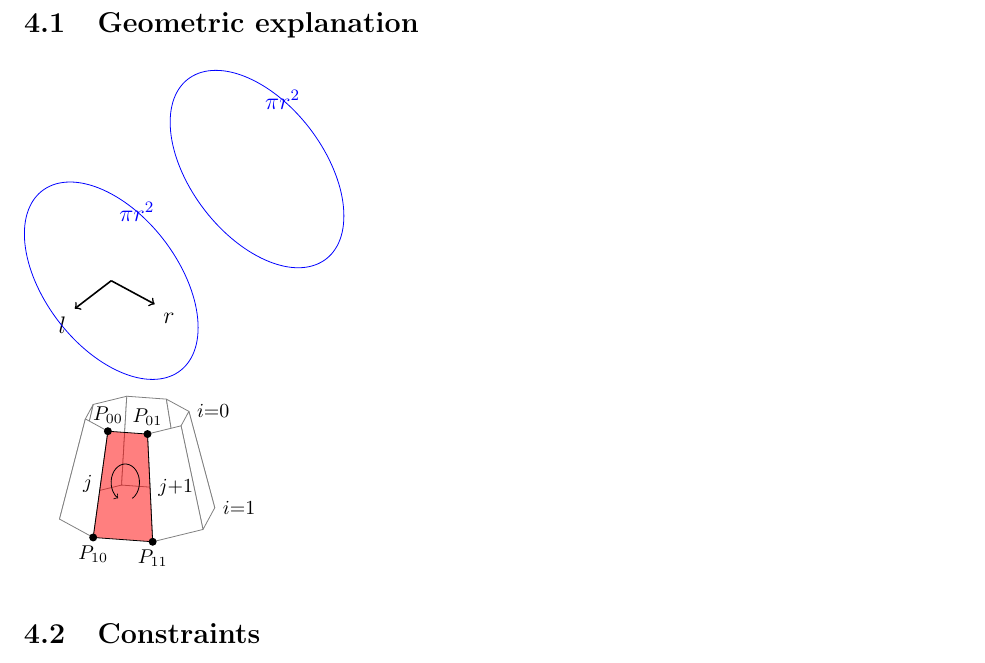
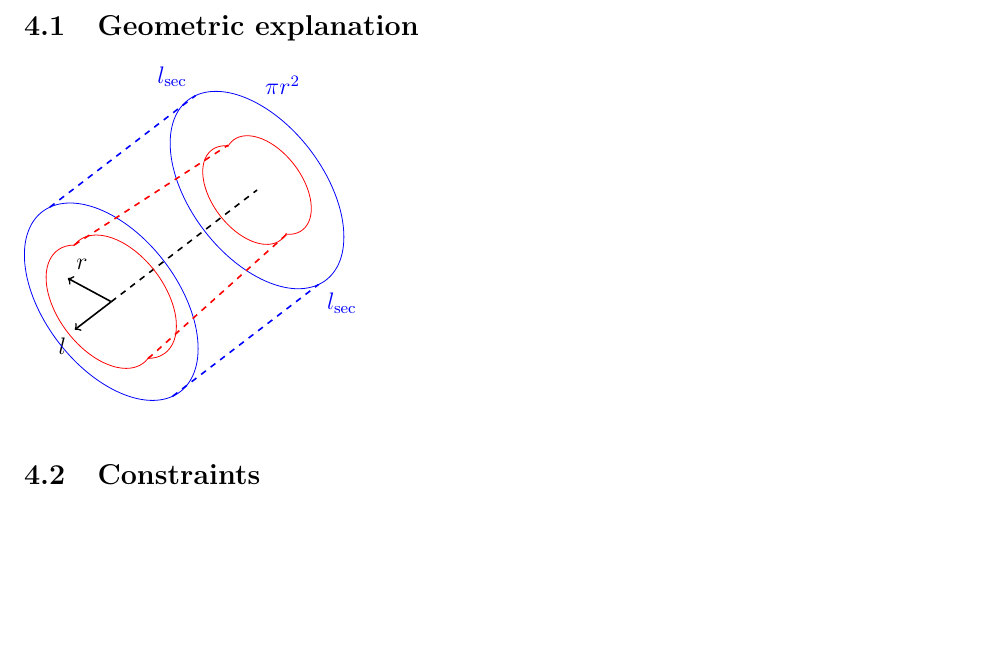
Before and after one commit to 1ozturkbe/soromotoropt, a LaTeX document (latex/main.tex, which reads latex/model.tex): part of page 3 of 6, cut so that both start at the same text, the shorter picture padded with empty space. Compiled offline with pdfLaTeX.

Commit message:
Drawing of interior of a section.

```diff
--- a/latex/model.tex
+++ b/latex/model.tex
@@ -12,13 +12,27 @@ optimization framework.
 \tdplotsetrotatedcoords{0}{90}{0}
 \begin{tikzpicture}[tdplot_main_coords]
     \draw[thick,->] (0,0,0) -- (1,0,0) node[anchor=north east]{$l$};
-    \draw[thick,->] (0,0,0) -- (0,1,0) node[anchor=north west]{$r$};
-    \tdplotdrawarc[tdplot_rotated_coords, color=blue]{(0,0,-4)}{2}{0}{360}{anchor=north west}{$\pi r^2$};
-    \tdplotdrawarc[tdplot_rotated_coords, color=blue]{(0,0,0)}{2}{0}{360}{anchor=north west}{$\pi r^2$};
+    \draw[thick,->] (0,0,0) -- (0,-1,0) node[anchor=south west]{$r$};
+    \draw[thick,dashed] (0,0,0) -- (-4,0,0) node[anchor=north west]{$$};
+    % Blue circles
+    \tdplotdrawarc[tdplot_rotated_coords, color=blue]{(0,0,-4)}{2}{0}{360}{anchor=south west}{$\pi r^2$};
+    \tdplotdrawarc[tdplot_rotated_coords, color=blue]{(0,0,0)}{2}{0}{360}{anchor=south west}{$$};
+    % Blue dashed lines
+    \draw[thick,dashed,color=blue] (0,-1.414,1.414) -- (-4,-1.414,1.414) node[anchor=south east]{$l_{\rm{sec}}$};
+    \draw[thick,dashed,color=blue] (0,1.414,-1.414) -- (-4,1.414,-1.414) node[anchor=north west]{$l_{\rm{sec}}$};
 
-    \tdplotsetcoord{P}{1.5}{0}{0}
-    \tdplotsetcoord{B}{1.5}{45}{0}
-    draw[-stealth, color=red]
+    % Tophalf, top circle
+    \tdplotdrawarc[tdplot_rotated_coords, color=red]{(-0.25,0.25,-4)}{1}{25}{248}{anchor=north west}{$$};
+    % Top half, bottom circle
+    \tdplotdrawarc[tdplot_rotated_coords, color=red]{(0.25,-0.25,-4)}{1}{205}{428}{anchor=north west}{$$};
+    % Bottom half, top circle
+    \tdplotdrawarc[tdplot_rotated_coords, color=red]{(-0.25,0.25,0)}{1.25}{28}{243}{anchor=north west}{$$};
+    % Bottom half, bottom circle
+    \tdplotdrawarc[tdplot_rotated_coords, color=red]{(0.25,-0.25,0)}{1.25}{208}{425}{anchor=north west}{$$};
+
+    % Red dashed lines
+    \draw[thick,dashed,color=red] (0,-0.85,0.85) -- (-4,-0.67,0.67) node[anchor=south east]{$$};
+    \draw[thick,dashed,color=red] (0,0.85,-0.85) -- (-4,0.67,-0.67) node[anchor=north west]{$$};
 
 \end{tikzpicture}
 
@@ -55,17 +39,47 @@ optimization framework.
-    \path[font=\footnotesize]
-            (.913,1.8) node[right] {$i\hbox{$=$}0$}
-            (1.369,.1) node[right] {$i\hbox{$=$}1$};
-    \path[font=\footnotesize]
-            (-.645,.513) node[left] {$j$}
-            (.228,.45) node[right] {$j\hbox{$+$}1$};
-    \draw (-.209,.482)+(-60:.25) [yscale=1.3,->] arc(-60:240:.25);
-    \fill[black,font=\footnotesize]
-                    (-.516,1.45) node [above] {$P_{00}$}
-                    (-.775,-.424) node [below] {$P_{10}$}
-                    (.183,1.4) node [above] {$P_{01}$}
-                    (.274,-.5) node [below] {$P_{11}$};
-    \end{scope}
-\end{tikzpicture}
+%\begin{tikzpicture}[join=round]
+%    \tikzstyle{conefill} = [fill=blue!20,fill opacity=0.8]
+%    \tikzstyle{ann} = [fill=white,font=\footnotesize,inner sep=1pt]
+%    \tikzstyle{ghostfill} = [fill=white]
+%    \tikzstyle{ghostdraw} = [draw=black!50]
+%
+%
+%    % Second version of the cone
+%
+%\begin{scope}[xshift=3.5cm]
+%    \filldraw[ghostdraw,ghostfill](-.775,1.922)--(-1.162,.283)--(-.274,.5)
+%                                   --(-.183,2.067)--cycle;
+%    \filldraw[ghostdraw,ghostfill](-.183,2.067)--(-.274,.5)--(.775,.424)
+%                                   --(.516,2.016)--cycle;
+%    \filldraw[ghostdraw,ghostfill](.516,2.016)--(.775,.424)--(1.369,.1)
+%                                   --(.913,1.8)--cycle;
+%    \filldraw[ghostdraw,ghostfill](-.913,1.667)--(-1.369,-.1)--(-1.162,.283)
+%                                   --(-.775,1.922)--cycle;
+%    \filldraw[ghostdraw,ghostfill](.913,1.8)--(1.369,.1)--(1.162,-.283)
+%                                   --(.775,1.545)--cycle;
+%    \filldraw[ghostdraw,ghostfill](-.516,1.45)--(-.775,-.424)--(-1.369,-.1)
+%                                   --(-.913,1.667)--cycle;
+%    \filldraw[ghostdraw,ghostfill](.775,1.545)--(1.162,-.283)--(.274,-.5)
+%                                   --(.183,1.4)--cycle;
+%    \filldraw[fill=red,fill opacity=0.5](-.516,1.45)--(-.775,-.424)--(.274,-.5)
+%                                         --(.183,1.4)--cycle;
+%    \fill(-.775,-.424) circle (2pt);
+%    \fill(.274,-.5) circle (2pt);
+%    \fill(-.516,1.45) circle (2pt);
+%    \fill(.183,1.4) circle (2pt);
+%    \path[font=\footnotesize]
+%            (.913,1.8) node[right] {$i\hbox{$=$}0$}
+%            (1.369,.1) node[right] {$i\hbox{$=$}1$};
+%    \path[font=\footnotesize]
+%            (-.645,.513) node[left] {$j$}
+%            (.228,.45) node[right] {$j\hbox{$+$}1$};
+%    \draw (-.209,.482)+(-60:.25) [yscale=1.3,->] arc(-60:240:.25);
+%    \fill[black,font=\footnotesize]
+%                    (-.516,1.45) node [above] {$P_{00}$}
+%                    (-.775,-.424) node [below] {$P_{10}$}
+%                    (.183,1.4) node [above] {$P_{01}$}
+%                    (.274,-.5) node [below] {$P_{11}$};
+%    \end{scope}
+%\end{tikzpicture}
 
 \subsection{Constraints}
 
```
Also changed, not shown: latex/model.tex (30 more changed lines).
